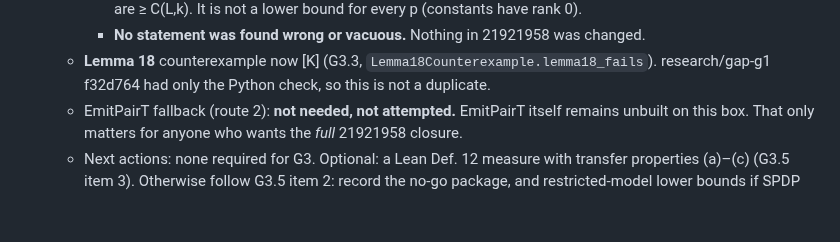
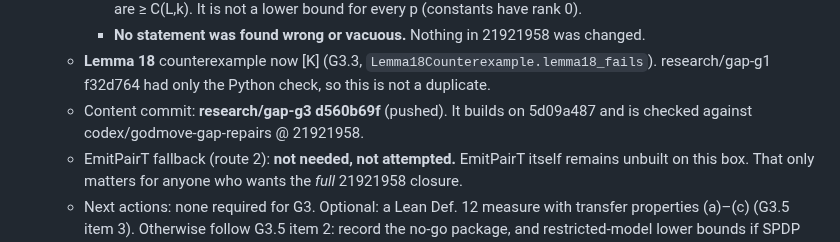
Before and after one commit to DarrenEdwards111/pall-lean, a Markdown page: docs/RESEARCH_NOTES.md, the part around the change. GitHub-like rendering; blank space fills up the shorter version.

Commit message:
Notes: record G3 kernel-check commit d560b69f

```diff
--- a/docs/RESEARCH_NOTES.md
+++ b/docs/RESEARCH_NOTES.md
@@ -754,6 +754,8 @@ following specific kind:
     * **No statement was found wrong or vacuous.** Nothing in 21921958 was changed.
   * **Lemma 18** counterexample now [K] (G3.3, `Lemma18Counterexample.lemma18_fails`). research/gap-g1 f32d764 had
     only the Python check, so this is not a duplicate.
+  * Content commit: **research/gap-g3 d560b69f** (pushed). It builds on 5d09a487 and is checked against
+    codex/godmove-gap-repairs @ 21921958.
   * EmitPairT fallback (route 2): **not needed, not attempted.** EmitPairT itself remains unbuilt on this box.
     That only matters for anyone who wants the *full* 21921958 closure.
   * Next actions: none required for G3. Optional: a Lean Def. 12 measure with transfer properties (a)–(c) (G3.5 item 3).
```
